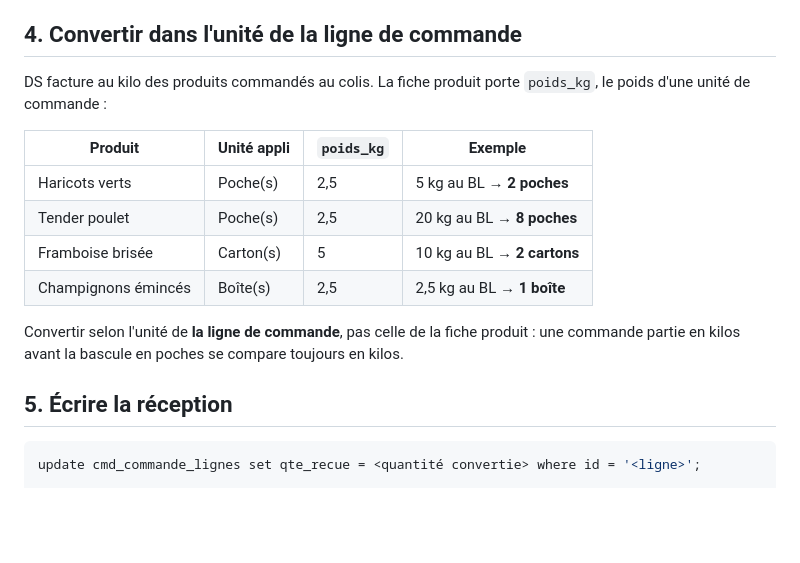
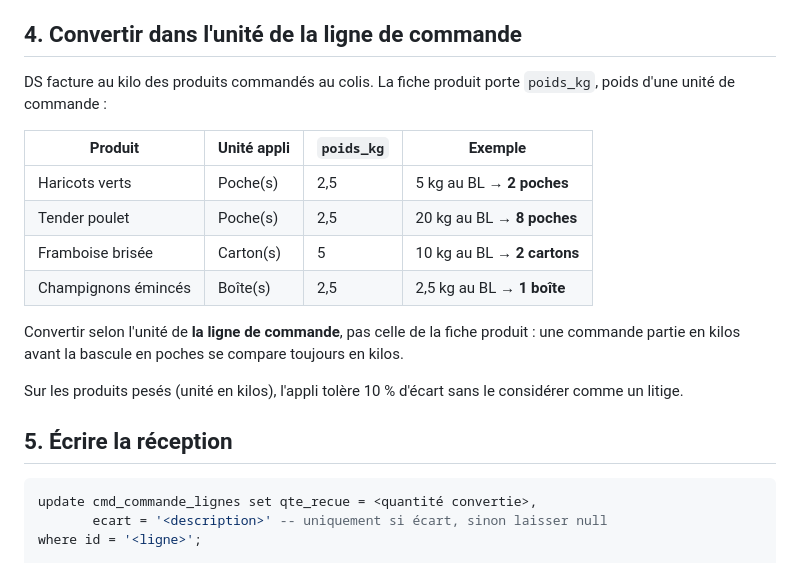
Before and after one commit to braiseandco/inquisitive-cuchufli-c706de, a Markdown page: bl-photos/routine-reception.md, the part around one of its changes. GitHub-like rendering; blank space fills up the shorter version.

````diff
--- a/bl-photos/routine-reception.md
+++ b/bl-photos/routine-reception.md
@@ -70,7 +96,7 @@ mauvaise commande est plus coûteuse à rattraper qu'une réception oubliée.
 ## 4. Convertir dans l'unité de la ligne de commande
 
 DS facture au kilo des produits commandés au colis. La fiche produit porte
-`poids_kg`, le poids d'une unité de commande :
+`poids_kg`, poids d'une unité de commande :
 
 | Produit | Unité appli | `poids_kg` | Exemple |
 |---|---|---|---|
@@ -83,10 +109,15 @@ Convertir selon l'unité de **la ligne de commande**, pas celle de la fiche
 produit : une commande partie en kilos avant la bascule en poches se compare
 toujours en kilos.
 
+Sur les produits pesés (unité en kilos), l'appli tolère 10 % d'écart sans le
+considérer comme un litige.
+
 ## 5. Écrire la réception
 
 ```sql
-update cmd_commande_lignes set qte_recue = <quantité convertie> where id = '<ligne>';
+update cmd_commande_lignes set qte_recue = <quantité convertie>,
+       ecart = '<description>' -- uniquement si écart, sinon laisser null
+where id = '<ligne>';
 
 update cmd_commandes set
   statut = 'livree', date_reception = now(),
````
Also changed, not shown: other parts of bl-photos/routine-reception.md (+101 -51 lines).
